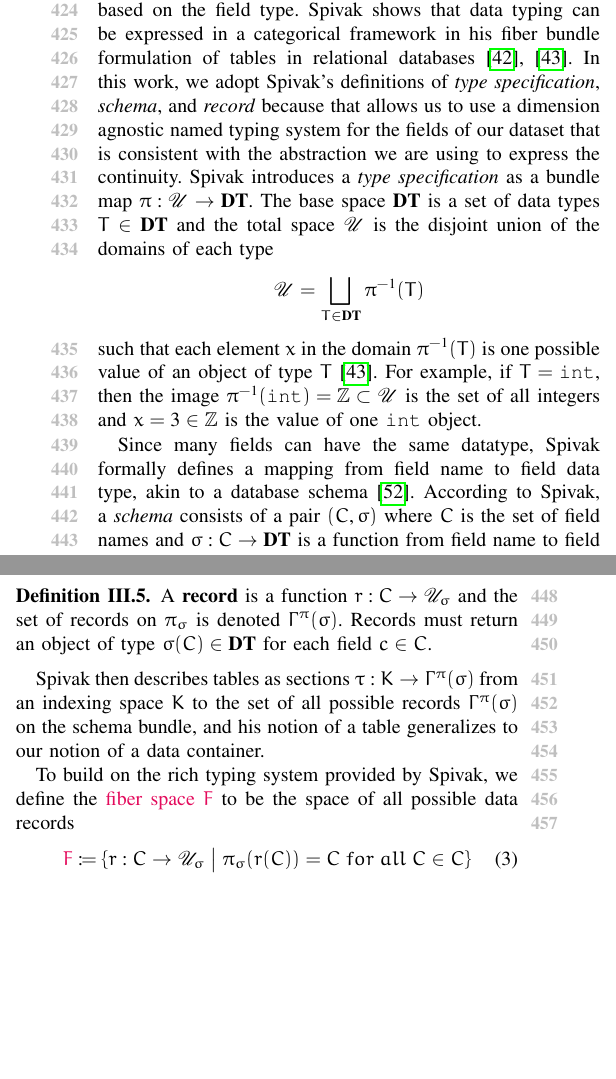
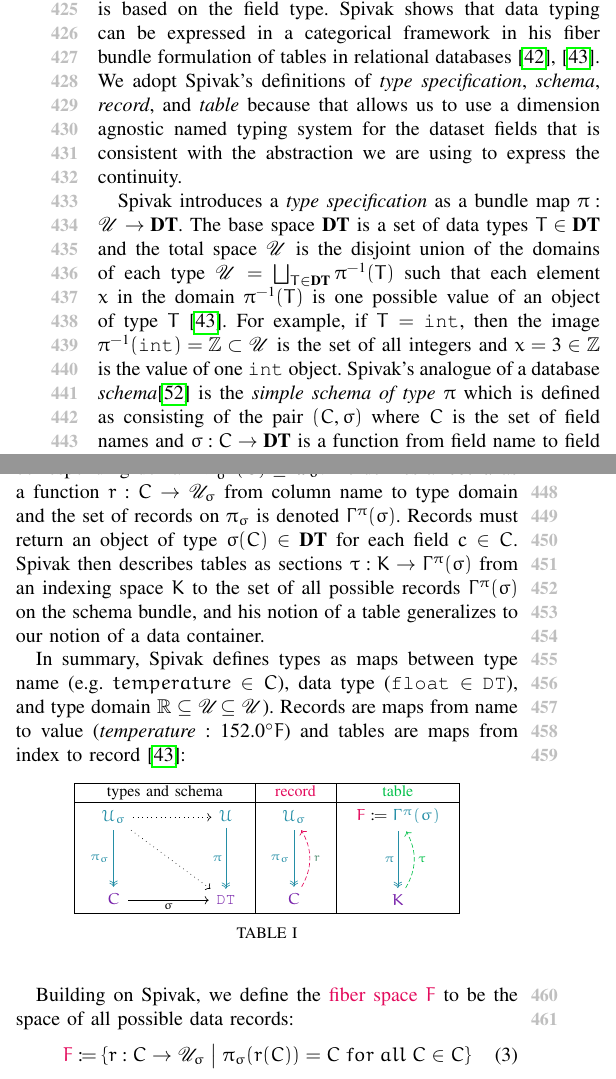
Before and after one commit to story645/team, a LaTeX paper (paper/main.tex): two parts of the columns of page 6 of 25 before the commit and two parts of the columns of page 6 of 26 after it, joined at a grey line, cut so that both start at the same text, the shorter picture padded with empty space. Compiled offline with pdfLaTeX.

Commit message:
spivak table

```diff
--- a/paper/main.tex
+++ b/paper/main.tex
@@ -41,7 +41,7 @@
 \usepackage{xcolor}
 \usepackage[utf8]{inputenc}
 
-\usepackage[outputdir=.]{minted}
+\usepackage[]{minted}
 \setminted[python]{fontsize=\scriptsize,
                    linenos,
                    numbersep=8pt,
@@ -54,6 +54,7 @@
 \usepackage{array}
 \usepackage{multirow}
 \usepackage{tabulary}
+\usepackage{tabularray}
 % IEEEtran contains the IEEEeqnarray family of commands
 
 % *** SUBFIGURE PACKAGES ***
@@ -331,21 +336,45 @@ Joining two bundles on their base space, for example to glue the two trivializat
  For example, in \autoref{fig:atct:base}, the open interval $\dbase_c$ is present in both $\dbase_a$ and $\dbase_c$; therefore $\dbase_a$ and $\dbase_b$ are glued together where they overlap at $\dbase_c$.  Two spaces have been combined correctly if every point in the overlap  $\dbasepoint \in \dbase^{c}$ is present in each of the spaces $\dbasepoint \in \dbase^{a}$ and $\dbasepoint \in \dbase^{b}$ such that it is present in the joined space $\dbasepoint \in \dbase^{a}\sqcup_{\dbase^{c}} \dbase_{b}$. This simple test that the records are joined correctly is what allows us to reliably build larger datasets out of smaller ones, such as in the case of distributed and on demand datasets.
 
 
-\subsubsection{\textcolor{fiber}{Data Field Types: Fiber Space \dfiber}}
+\subsubsection{\textcolor{fiber}{Field Data Types: Fiber Space \dfiber}}
 \label{sec:atct:fb:fiber}
-As mentioned in \autoref{sec:related-work:equivariance}, visualization researchers traditionally describe equivariance as the preservation of field structure, which is based on the field type. Spivak shows that data typing can be expressed in a categorical framework in his fiber bundle formulation of tables in relational databases \cite{spivakDatabasesAreCategories2010,spivakSimplicialDatabases2009}. In this work, we adopt Spivak's definitions of \textit{type specification}, \textit{schema}, and \textit{record} because that allows us to use a dimension agnostic named typing system for the fields of our dataset that is consistent with the abstraction we are using to express the continuity. Spivak introduces a \textit{type specification} as a bundle map $\pi: \mathscr{U} \rightarrow \textbf{DT}$. The base space $\textbf{DT}$ is a set of data types $T \in \textbf{DT}$ and the total space $\mathscr{U}$ is the disjoint union of the domains of each type \[\mathscr{U} = \bigsqcup_{T \in \textbf{DT}} \pi^{-1}(T)\] such that each element $x$ in the domain $\pi^{-1}(T)$ is one possible value of an object of type $T$ \cite{spivakSimplicialDatabases2009}. For example, if $T=\texttt{int}$, then the image $\pi^{-1}(\texttt{int}) = \mathbb{Z} \subset \mathscr{U}$ is the set of all integers and $x=3 \in \mathbb{Z}$ is the value of one $\texttt{int}$ object.
-
-Since many fields can have the same datatype, Spivak formally defines a mapping from field name to field data type, akin to a database schema \cite{ullmanFirstCourseDatabase2008}. According to Spivak, a \textit{schema} consists of a pair $(\fnames, \sigma)$ where $\fnames$ is the set of field names and $\sigma: \fnames \rightarrow \textbf{DT}$ is a function from field name to field data type\cite{spivakSimplicialDatabases2009}. The function $\sigma$ is composed with $\pi$ such that $\pi^{-1}(\sigma(C)) \subseteq \mathscr{U}$; this composition induces a domain bundle $\pi_{\sigma}:\mathscr{U}_{\sigma} \rightarrow \fnames$ that associates a field name $c \in C$ with its corresponding domain $\pi^{-1}_{\sigma}(C) \subseteq \mathscr{U}_{\sigma}$.
-\begin{definition} A \textbf{record} is a function $\delement: \fnames \rightarrow \mathscr{U}_{\sigma}$ and the set of records on $\pi_{\sigma}$ is denoted $\Gamma^{\pi}(\sigma)$. Records must return an object of type $\sigma(\fname) \in \textbf{DT}$ for each field $c \in C$.
-\end{definition}
-Spivak then describes tables as sections $\dsection: \dbase \rightarrow \Gamma^{\pi}(\sigma)$ from an indexing space $\dbase$ to the set of all possible records $\Gamma^{\pi}(\sigma)$ on the schema bundle, and his notion of a table generalizes to our notion of a data container.
-
-To build on the rich typing system provided by Spivak, we define the \textcolor{fiber}{fiber space} \dfiberc\ to be the space of all possible data records
+As mentioned in \autoref{sec:related-work:equivariance}, visualization researchers traditionally describe equivariance as the preservation of field structure, which is based on the field type. Spivak shows that data typing can be expressed in a categorical framework in his fiber bundle formulation of tables in relational databases \cite{spivakDatabasesAreCategories2010,spivakSimplicialDatabases2009}. We adopt Spivak's definitions of \textit{type specification}, \textit{schema}, \textit{record}, and \textit{table} because that allows us to use a dimension agnostic named typing system for the dataset fields that is consistent with the abstraction we are using to express the continuity.
+
+Spivak introduces a \textit{type specification} as a bundle map $\pi: \mathscr{U} \rightarrow \textbf{DT}$. The base space $\textbf{DT}$ is a set of data types $T \in \textbf{DT}$ and the total space $\mathscr{U}$ is the disjoint union of the domains of each type $\mathscr{U} = \bigsqcup_{T \in \textbf{DT}} \pi^{-1}(T)$ such that each element $x$ in the domain $\pi^{-1}(T)$ is one possible value of an object of type $T$ \cite{spivakSimplicialDatabases2009}. For example, if $T=\texttt{int}$, then the image $\pi^{-1}(\texttt{int}) = \mathbb{Z} \subset \mathscr{U}$ is the set of all integers and $x=3 \in \mathbb{Z}$ is the value of one $\texttt{int}$ object. Spivak's analogue of a database \textit{schema}\cite{ullmanFirstCourseDatabase2008} is the \textit{simple schema of type $\pi$} which is defined as consisting of the pair $(\fnames, \sigma)$ where $\fnames$ is the set of field names and $\sigma: \fnames \rightarrow \textbf{DT}$ is a function from field name to field data type\cite{spivakSimplicialDatabases2009}. The function $\sigma$ is composed with $\pi$ such that $\pi^{-1}(\sigma(C)) \subseteq \mathscr{U}$; this composition induces a domain bundle $\pi_{\sigma}:\mathscr{U}_{\sigma} \rightarrow \fnames$ that associates a field name $c \in C$ with its corresponding domain $\pi^{-1}_{\sigma}(C) \subseteq \mathscr{U}_{\sigma}$. He defines a \textit{record} as a function $\delement: \fnames \rightarrow \mathscr{U}_{\sigma}$ from column name to type domain and the set of records on $\pi_{\sigma}$ is denoted $\Gamma^{\pi}(\sigma)$. Records must return an object of type $\sigma(\fname) \in \textbf{DT}$ for each field $c \in C$. Spivak then describes tables as sections $\dsection: \dbase \rightarrow \Gamma^{\pi}(\sigma)$ from an indexing space $\dbase$ to the set of all possible records $\Gamma^{\pi}(\sigma)$ on the schema bundle, and his notion of a table generalizes to our notion of a data container.
+
+In summary, Spivak defines types as maps between type name (e.g. $temperature \in C$), data type ($\texttt{float} \in \texttt{DT}$), and type domain $\mathbb{R}\subseteq \mathscr{U_{\sigma}} \subseteq \mathscr{U}$). Records are maps from name to value ($\textit{temperature}:152.0^{\circ} F$) and tables are maps from index to record \cite{spivakSimplicialDatabases2009}:
+\begin{table}[H]
+  \begin{equation*}
+    \begin{tabular}{|c|c|c|}
+      \hline
+       types and schema & \textcolor{fiber}{record} & \textcolor{section}{table}\\
+      \hline
+      \begin{tikzcd}[ampersand replacement=\&, sep=huge]
+        \textcolor{total}{\mathcal{U}_\sigma} \arrow[d, "\pi_{\sigma}"', color=total, two heads] \arrow[r, dotted] \arrow[rd, dotted] \& \textcolor{total}{\mathcal{U}} \arrow[d, "\pi"', color=total, two heads] \\
+        \textcolor{base}{C} \arrow[r, "\sigma"']                                                                                   \& \textcolor{base}{\texttt{DT}}
+      \end{tikzcd}
+    &
+    \begin{tikzcd}[ampersand replacement=\&, sep=huge]
+      \textcolor{total}{\mathcal{U}_{\sigma}} \arrow[d, "\pi_{\sigma}"', color=total, two heads] \\
+      \textcolor{base}{C} \arrow[u, "\delementc"', dashed, bend right, color=fiber]
+      \end{tikzcd}
+    &
+    \begin{tikzcd}[ampersand replacement=\&, sep=huge]
+      \dfiberc\coloneqq \textcolor{total}{\Gamma^{\pi}(\sigma)} \arrow[d, "\pi"', color=total, two heads] \\
+      \dbasec \arrow[u, "\dsectionc"', dashed, bend right, color=section]
+      \end{tikzcd}\\
+      \hline
+    \end{tabular}
+    \end{equation*}
+    \caption{}
+    \label{tab:fiber_specification}
+  \end{table}
+
+Building on Spivak, we define the \textcolor{fiber}{fiber space} \dfiberc\ to be the space of all possible data records:
 \begin{equation}
   \dfiberc \coloneqq \{\delement: \fnames \rightarrow \mathscr{U}_{\sigma} \bigm{\vert} \pi_{\sigma}(\delement(\fname)) = \fname\;for\;all\; \fname \in \fnames \}
 \end{equation}
-such that the preimage of a point is the corresponding data type domain $\pi^{-1}(\dbasepoint) = \dfiber_{k} = \mathscr{U}_{{\sigma}_{\dbasepoint}}$.
-Adopting Spivak's fiber bundle construction of types allows our model to reuse types so long as the field names are distinct and that field values can be accessed by field name,  since those are sections on $\mathcal{U}_{\sigma}$. Furthermore, since domains $\mathscr{U}_{{\sigma}}$ of types are a mathematical space, multi-dimensional fields can be encoded in the same manner as single dimensional fields and fields can have different names but the same type.
+such that the preimage of a point is the corresponding data type domain $\pi^{-1}(\dbasepoint) = \dfiber_{k} = \mathscr{U}_{{\sigma}_{\dbasepoint}}$. Adopting Spivak's fiber bundle construction of types allows our model to reuse types so long as the field names are distinct and that field values can be accessed by field name,  since those are sections on $\mathcal{U}_{\sigma}$. Furthermore, since domains $\mathscr{U}_{{\sigma}}$ of types are a mathematical space, multi-dimensional fields can be encoded in the same manner as single dimensional fields and fields can have different names but the same type.
 
 As with the base space category $\mathcal{\dbase}$, we propose a fiber category $\mathcal{\dfiberc}$ to encapsulate the field types of the data. The fiber category has a single object $\dfiberc$ of an arbitrary type and morphisms on the fiber object $\dfunctc \in Hom(\dfiberc, \dfiberc)$. We can also equip the category with any operators or relations that are part of he mathematical structure of the field type. For example we can equip the category with a comparison operator, which is part of the definition of the monoidal structure of a partially ordered ranking variable \cite{bruggemannRankingPrioritizationMultiindicator2011} or the group structure of Steven's ordinal measurement scale \cite{stevensTheoryScalesMeasurement1946, leaFormalizationMeasurementScale1971, thomasMathematizationNotMeasurement2014}. Steven's other scales are summarized in \autoref{tab:appendix:summary:stevens}.
 
```
Also changed, not shown: paper/figures/tex/presheaf.pdf, paper/main.tex (6 more changed lines), 1 other file.
